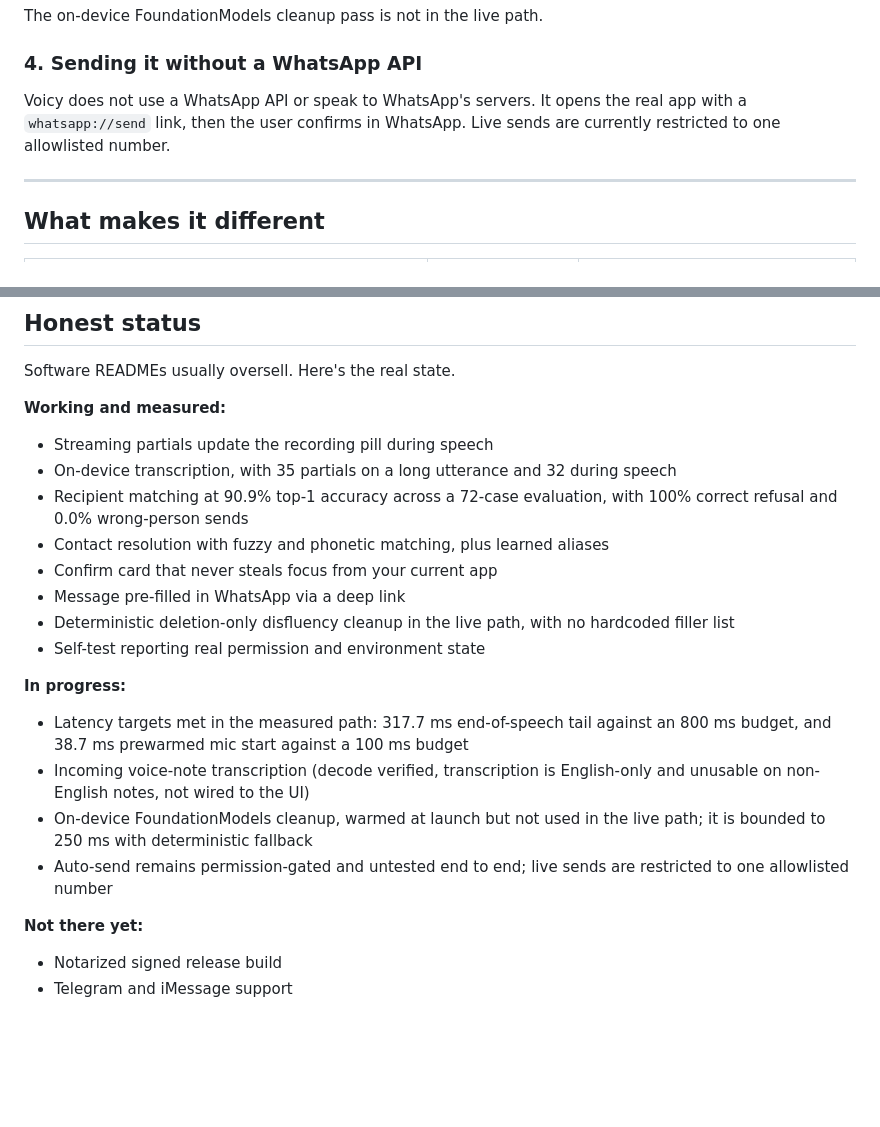
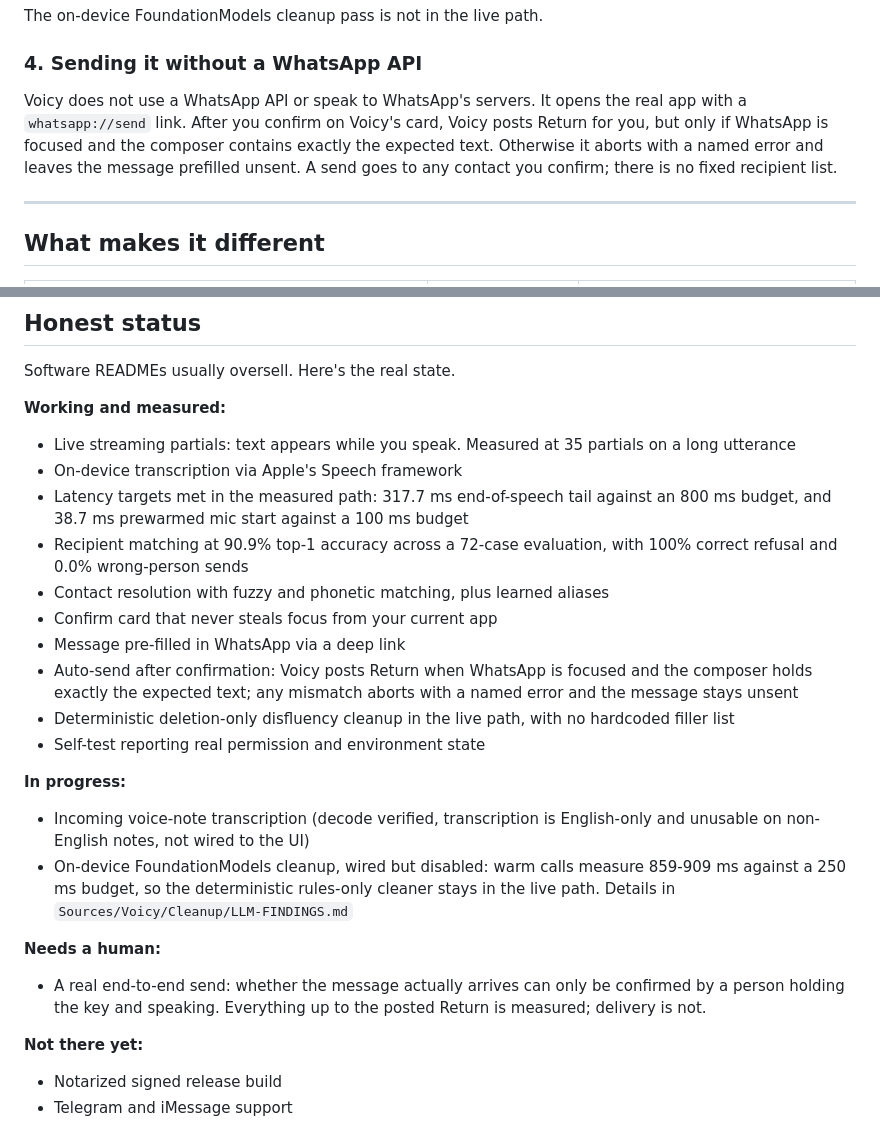
Before and after one commit to Rishet11/voicy, a Markdown page: README.md, 2 parts joined by grey strips. Drawn GitHub-style; blank space fills up the shorter version.

Commit message:
true up readme with todays verified state

```diff
--- a/README.md
+++ b/README.md
@@ -74,7 +74,7 @@ The on-device FoundationModels cleanup pass is not in the live path.
 
 ### 4. Sending it without a WhatsApp API
 
-Voicy does not use a WhatsApp API or speak to WhatsApp's servers. It opens the real app with a `whatsapp://send` link, then the user confirms in WhatsApp. Live sends are currently restricted to one allowlisted number.
+Voicy does not use a WhatsApp API or speak to WhatsApp's servers. It opens the real app with a `whatsapp://send` link. After you confirm on Voicy's card, Voicy posts Return for you, but only if WhatsApp is focused and the composer contains exactly the expected text. Otherwise it aborts with a named error and leaves the message prefilled unsent. A send goes to any contact you confirm; there is no fixed recipient list.
 
 ---
 
@@ -181,20 +181,23 @@ Prints the real state of every permission, whether WhatsApp was found, and which
 Software READMEs usually oversell. Here's the real state.
 
 **Working and measured:**
-- Streaming partials update the recording pill during speech
-- On-device transcription, with 35 partials on a long utterance and 32 during speech
+- Live streaming partials: text appears while you speak. Measured at 35 partials on a long utterance
+- On-device transcription via Apple's Speech framework
+- Latency targets met in the measured path: 317.7 ms end-of-speech tail against an 800 ms budget, and 38.7 ms prewarmed mic start against a 100 ms budget
 - Recipient matching at 90.9% top-1 accuracy across a 72-case evaluation, with 100% correct refusal and 0.0% wrong-person sends
 - Contact resolution with fuzzy and phonetic matching, plus learned aliases
 - Confirm card that never steals focus from your current app
 - Message pre-filled in WhatsApp via a deep link
+- Auto-send after confirmation: Voicy posts Return when WhatsApp is focused and the composer holds exactly the expected text; any mismatch aborts with a named error and the message stays unsent
 - Deterministic deletion-only disfluency cleanup in the live path, with no hardcoded filler list
 - Self-test reporting real permission and environment state
 
 **In progress:**
-- Latency targets met in the measured path: 317.7 ms end-of-speech tail against an 800 ms budget, and 38.7 ms prewarmed mic start against a 100 ms budget
 - Incoming voice-note transcription (decode verified, transcription is English-only and unusable on non-English notes, not wired to the UI)
-- On-device FoundationModels cleanup, warmed at launch but not used in the live path; it is bounded to 250 ms with deterministic fallback
-- Auto-send remains permission-gated and untested end to end; live sends are restricted to one allowlisted number
+- On-device FoundationModels cleanup, wired but disabled: warm calls measure 859-909 ms against a 250 ms budget, so the deterministic rules-only cleaner stays in the live path. Details in `Sources/Voicy/Cleanup/LLM-FINDINGS.md`
+
+**Needs a human:**
+- A real end-to-end send: whether the message actually arrives can only be confirmed by a person holding the key and speaking. Everything up to the posted Return is measured; delivery is not.
 
 **Not there yet:**
 - Notarized signed release build
```
